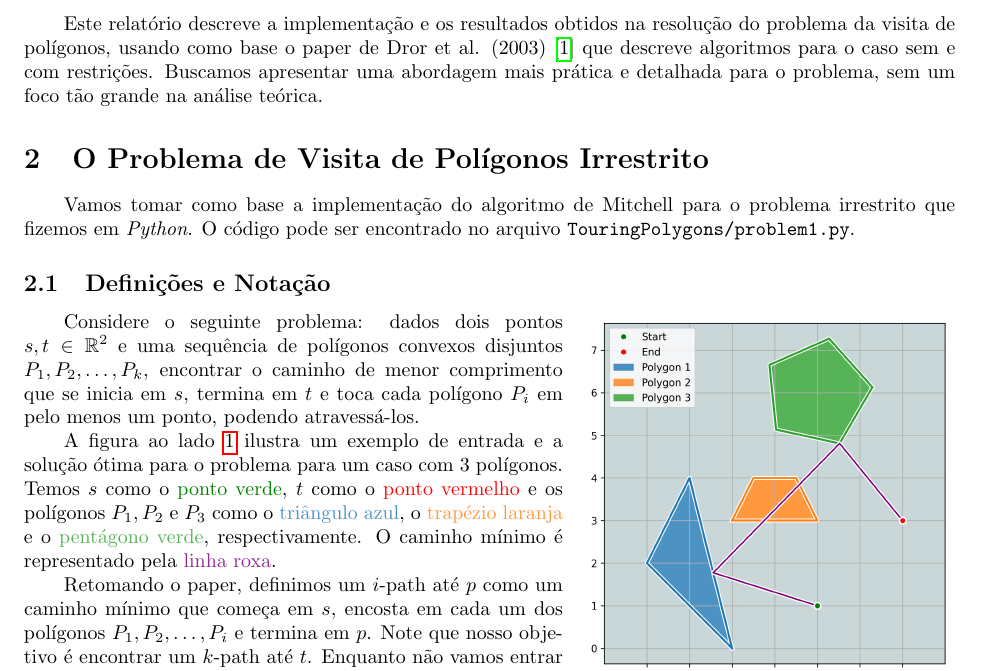
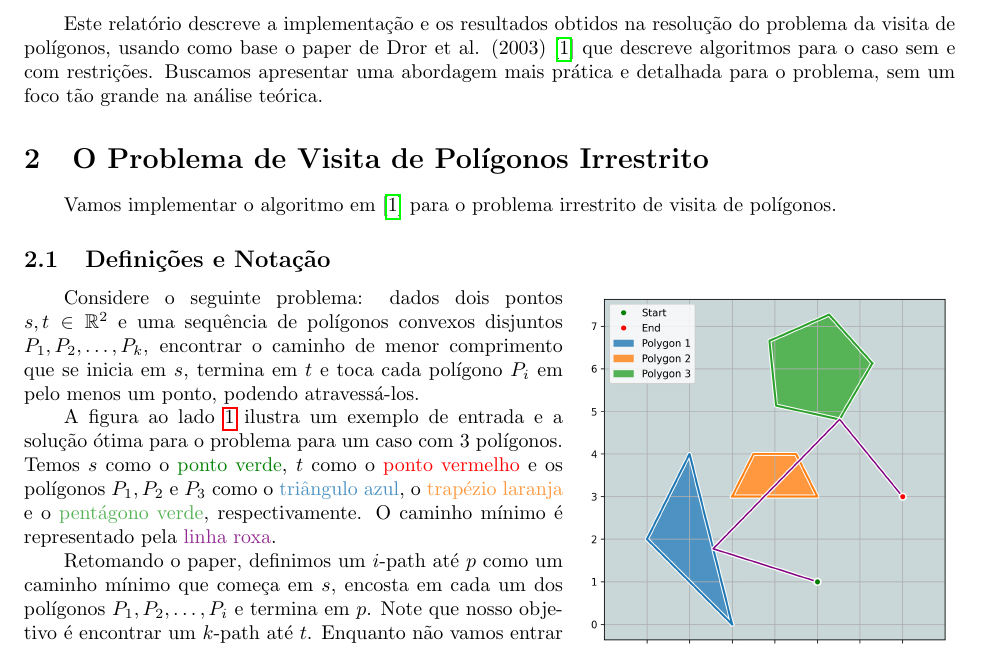
Before and after one commit to YushiPy/TouringPolygons, a LaTeX document (Relatório/main.tex): part of page 3 of 12, cut so that both start at the same text. Compiled offline with pdfLaTeX.

Commit message:
Arrumando problema com referência

```diff
--- a/Relatório/main.tex
+++ b/Relatório/main.tex
@@ -174,7 +174,7 @@ Este relatório descreve a implementação e os resultados obtidos na resoluçã
 
 \section{O Problema de Visita de Polígonos Irrestrito}
 
-Vamos tomar como base a implementação do algoritmo de Mitchell para o problema irrestrito que fizemos em \textit{Python}. O código pode ser encontrado no arquivo \texttt{TouringPolygons/problem1.py}.
+Vamos implementar o algoritmo em \cite{tpp-dror2003} para o problema irrestrito de visita de polígonos.
 
 \subsection{Definições e Notação}
 
```
Also changed, not shown: Relatório/main.pdf.
